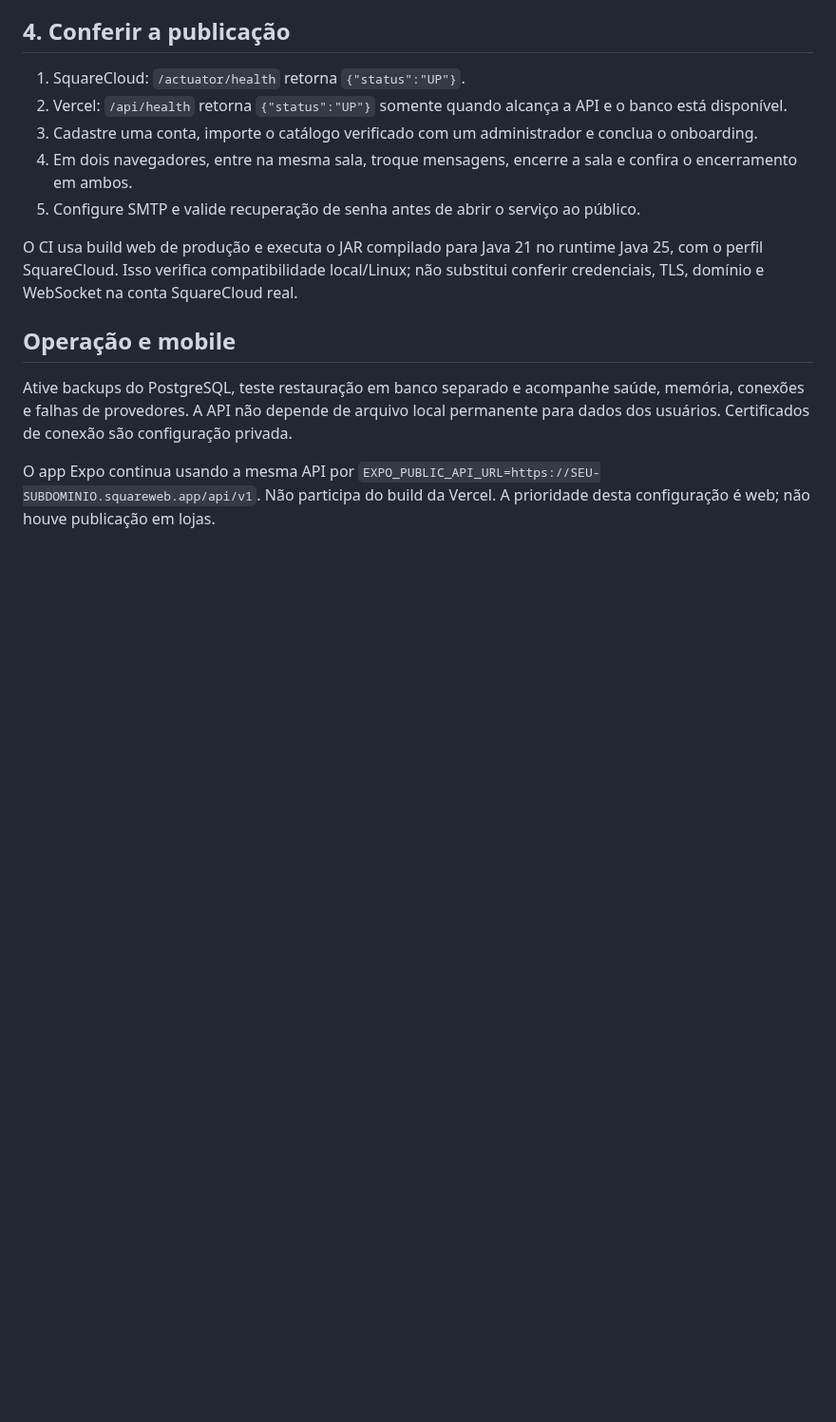
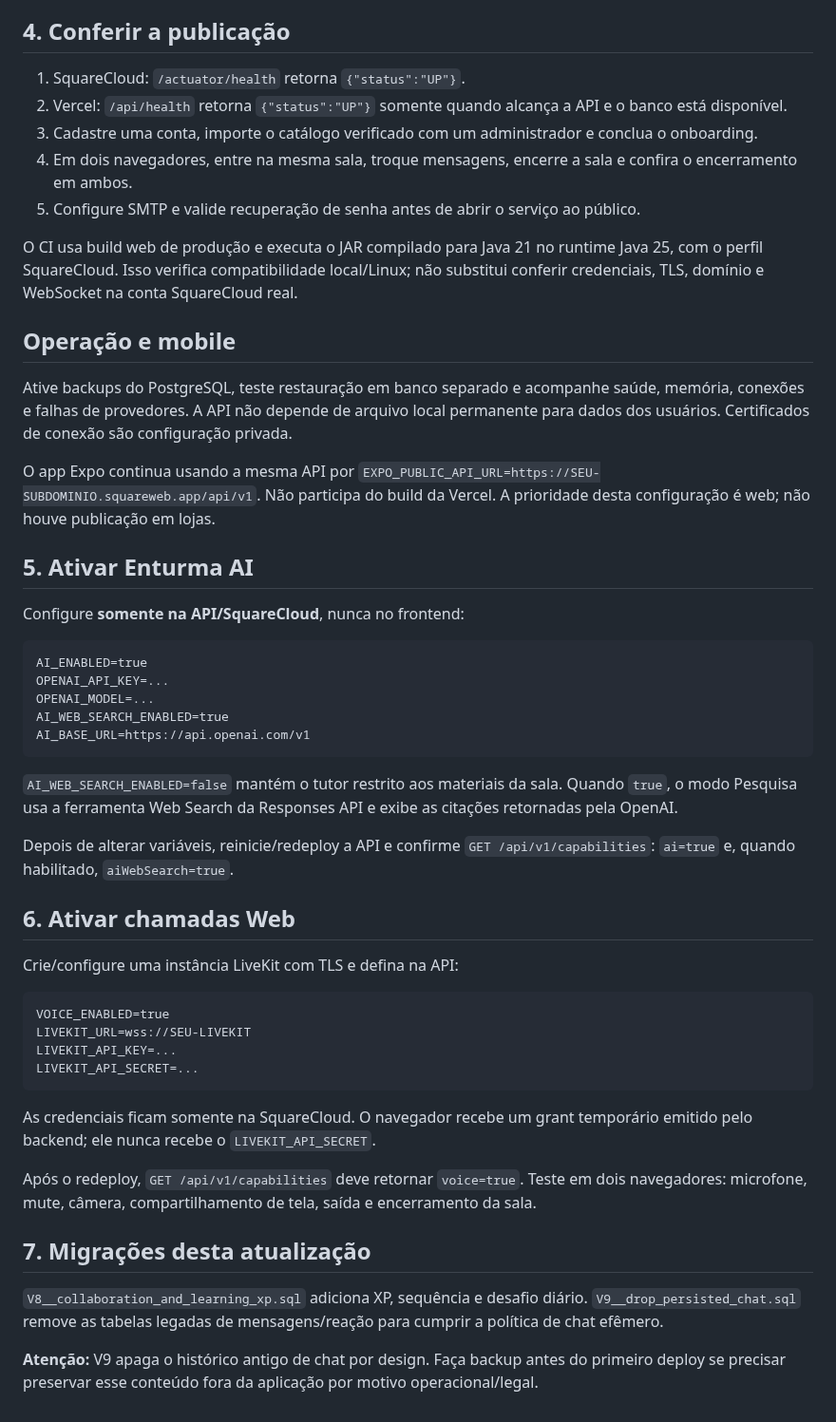
Before and after one commit to luizcordeiro155/Enturma, a Markdown page: docs/DEPLOYMENT.md, the part around the change. Shown at 95% size. GitHub-like rendering; blank space fills up the shorter version.

Commit message:
docs(deploy): add OpenAI LiveKit and migration rollout

````diff
--- a/docs/DEPLOYMENT.md
+++ b/docs/DEPLOYMENT.md
@@ -123,3 +123,41 @@ O CI usa build web de produção e executa o JAR compilado para Java 21 no runti
 Ative backups do PostgreSQL, teste restauração em banco separado e acompanhe saúde, memória, conexões e falhas de provedores. A API não depende de arquivo local permanente para dados dos usuários. Certificados de conexão são configuração privada.
 
 O app Expo continua usando a mesma API por `EXPO_PUBLIC_API_URL=https://SEU-SUBDOMINIO.squareweb.app/api/v1`. Não participa do build da Vercel. A prioridade desta configuração é web; não houve publicação em lojas.
+
+
+## 5. Ativar Enturma AI
+
+Configure **somente na API/SquareCloud**, nunca no frontend:
+
+```dotenv
+AI_ENABLED=true
+OPENAI_API_KEY=...
+OPENAI_MODEL=...
+AI_WEB_SEARCH_ENABLED=true
+AI_BASE_URL=https://api.openai.com/v1
+```
+
+`AI_WEB_SEARCH_ENABLED=false` mantém o tutor restrito aos materiais da sala. Quando `true`, o modo Pesquisa usa a ferramenta Web Search da Responses API e exibe as citações retornadas pela OpenAI.
+
+Depois de alterar variáveis, reinicie/redeploy a API e confirme `GET /api/v1/capabilities`: `ai=true` e, quando habilitado, `aiWebSearch=true`.
+
+## 6. Ativar chamadas Web
+
+Crie/configure uma instância LiveKit com TLS e defina na API:
+
+```dotenv
+VOICE_ENABLED=true
+LIVEKIT_URL=wss://SEU-LIVEKIT
+LIVEKIT_API_KEY=...
+LIVEKIT_API_SECRET=...
+```
+
+As credenciais ficam somente na SquareCloud. O navegador recebe um grant temporário emitido pelo backend; ele nunca recebe o `LIVEKIT_API_SECRET`.
+
+Após o redeploy, `GET /api/v1/capabilities` deve retornar `voice=true`. Teste em dois navegadores: microfone, mute, câmera, compartilhamento de tela, saída e encerramento da sala.
+
+## 7. Migrações desta atualização
+
+`V8__collaboration_and_learning_xp.sql` adiciona XP, sequência e desafio diário. `V9__drop_persisted_chat.sql` remove as tabelas legadas de mensagens/reação para cumprir a política de chat efêmero.
+
+**Atenção:** V9 apaga o histórico antigo de chat por design. Faça backup antes do primeiro deploy se precisar preservar esse conteúdo fora da aplicação por motivo operacional/legal.
````
